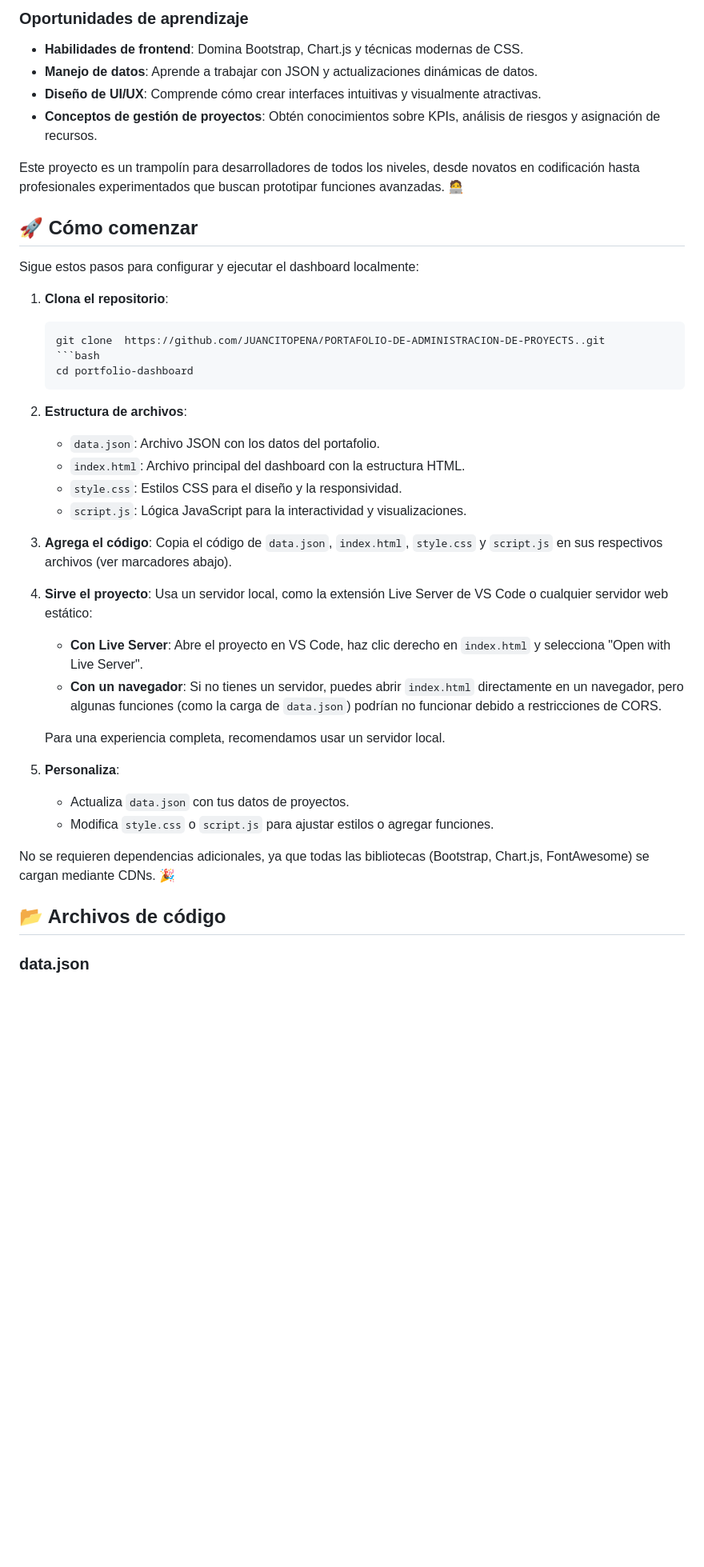
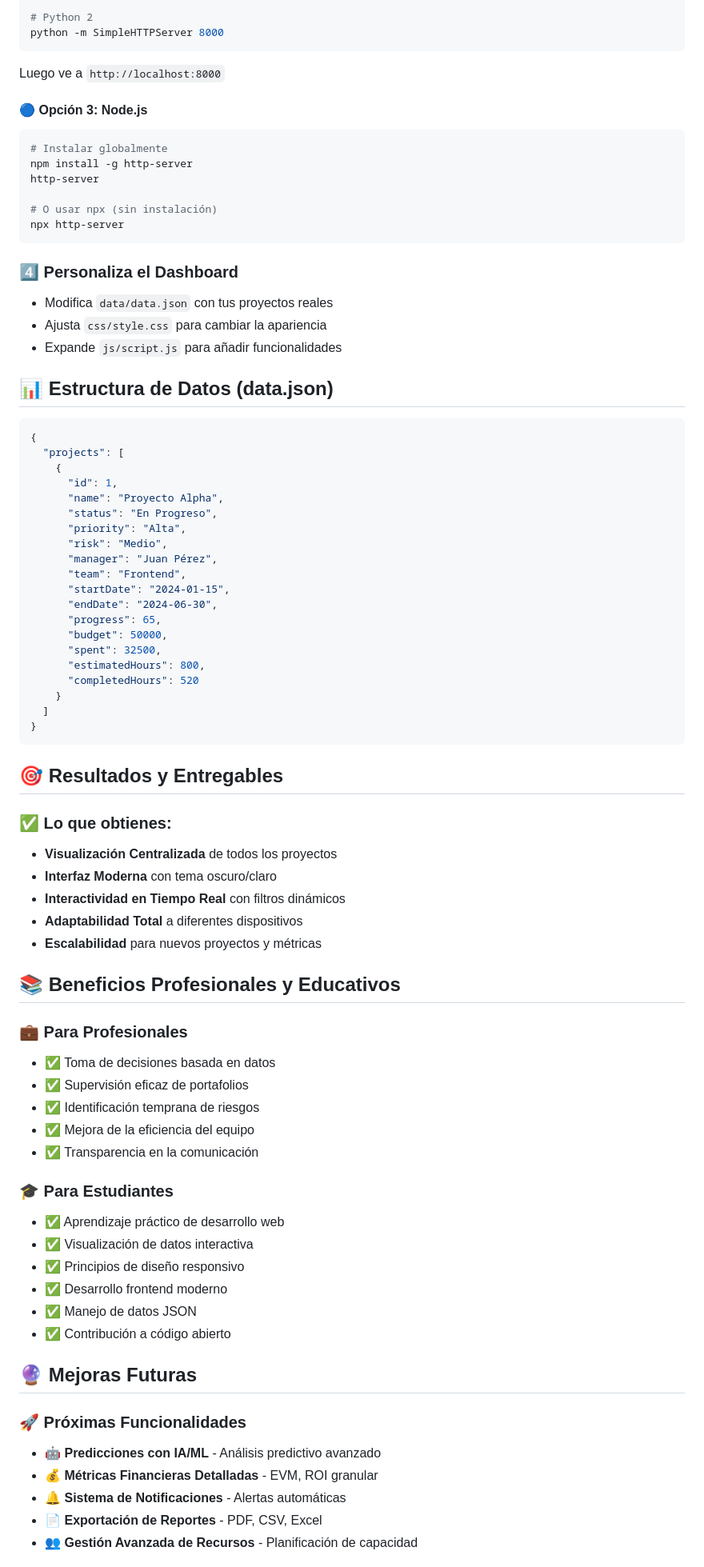
Before and after one commit to JUANCITOPENA/PORTAFOLIO-DE-ADMINISTRACION-DE-PROYECTS., a Markdown page: README.md, the part around the change printed below. Shown: that part at 80% size. GitHub-like rendering; blank space fills up the shorter version.

````diff
--- a/README.md
+++ b/README.md
@@ -75,47 +108,81 @@ Este dashboard está listo para uso inmediato o personalización adicional, lo q
 
-### Oportunidades de aprendizaje
-- **Habilidades de frontend**: Domina Bootstrap, Chart.js y técnicas modernas de CSS.
-- **Manejo de datos**: Aprende a trabajar con JSON y actualizaciones dinámicas de datos.
-- **Diseño de UI/UX**: Comprende cómo crear interfaces intuitivas y visualmente atractivas.
-- **Conceptos de gestión de proyectos**: Obtén conocimientos sobre KPIs, análisis de riesgos y asignación de recursos.
+# Python 2
+python -m SimpleHTTPServer 8000
+```
+Luego ve a `http://localhost:8000`
 
-Este proyecto es un trampolín para desarrolladores de todos los niveles, desde novatos en codificación hasta profesionales experimentados que buscan prototipar funciones avanzadas. 🧑‍💻
+#### 🔵 Opción 3: Node.js
+```bash
+# Instalar globalmente
+npm install -g http-server
+http-server
 
-## 🚀 Cómo comenzar
+# O usar npx (sin instalación)
+npx http-server
+```
 
-Sigue estos pasos para configurar y ejecutar el dashboard localmente:
+### 4️⃣ Personaliza el Dashboard
+- Modifica `data/data.json` con tus proyectos reales
+- Ajusta `css/style.css` para cambiar la apariencia
+- Expande `js/script.js` para añadir funcionalidades
 
-1. **Clona el repositorio**:
-   ```bash
-   git clone  https://github.com/JUANCITOPENA/PORTAFOLIO-DE-ADMINISTRACION-DE-PROYECTS..git
-   ```bash
-   cd portfolio-dashboard
-   ```
+## 📊 Estructura de Datos (data.json)
 
-2. **Estructura de archivos**:
-   - `data.json`: Archivo JSON con los datos del portafolio.
-   - `index.html`: Archivo principal del dashboard con la estructura HTML.
-   - `style.css`: Estilos CSS para el diseño y la responsividad.
-   - `script.js`: Lógica JavaScript para la interactividad y visualizaciones.
+```json
+{
+  "projects": [
+    {
+      "id": 1,
+      "name": "Proyecto Alpha",
+      "status": "En Progreso",
+      "priority": "Alta",
+      "risk": "Medio",
+      "manager": "Juan Pérez",
+      "team": "Frontend",
+      "startDate": "2024-01-15",
+      "endDate": "2024-06-30",
+      "progress": 65,
+      "budget": 50000,
+      "spent": 32500,
+      "estimatedHours": 800,
+      "completedHours": 520
+    }
+  ]
+}
+```
 
-3. **Agrega el código**:
-   Copia el código de `data.json`, `index.html`, `style.css` y `script.js` en sus respectivos archivos (ver marcadores abajo).
+## 🎯 Resultados y Entregables
 
-4. **Sirve el proyecto**:
-   Usa un servidor local, como la extensión Live Server de VS Code o cualquier servidor web estático:
-   - **Con Live Server**: Abre el proyecto en VS Code, haz clic derecho en `index.html` y selecciona "Open with Live Server".
-   - **Con un navegador**: Si no tienes un servidor, puedes abrir `index.html` directamente en un navegador, pero algunas funciones (como la carga de `data.json`) podrían no funcionar debido a restricciones de CORS.
+### ✅ Lo que obtienes:
+- **Visualización Centralizada** de todos los proyectos
+- **Interfaz Moderna** con tema oscuro/claro
+- **Interactividad en Tiempo Real** con filtros dinámicos
+- **Adaptabilidad Total** a diferentes dispositivos
+- **Escalabilidad** para nuevos proyectos y métricas
 
-   Para una experiencia completa, recomendamos usar un servidor local.
+## 📚 Beneficios Profesionales y Educativos
 
-5. **Personaliza**:
-   - Actualiza `data.json` con tus datos de proyectos.
-   - Modifica `style.css` o `script.js` para ajustar estilos o agregar funciones.
+### 💼 Para Profesionales
+- ✅ Toma de decisiones basada en datos
+- ✅ Supervisión eficaz de portafolios
+- ✅ Identificación temprana de riesgos
+- ✅ Mejora de la eficiencia del equipo
+- ✅ Transparencia en la comunicación
 
-No se requieren dependencias adicionales, ya que todas las bibliotecas (Bootstrap, Chart.js, FontAwesome) se cargan mediante CDNs. 🎉
+### 🎓 Para Estudiantes
+- ✅ Aprendizaje práctico de desarrollo web
+- ✅ Visualización de datos interactiva
+- ✅ Principios de diseño responsivo
+- ✅ Desarrollo frontend moderno
+- ✅ Manejo de datos JSON
+- ✅ Contribución a código abierto
 
-## 📂 Archivos de código
+## 🔮 Mejoras Futuras
 
-### data.json
-<!-- CÓDIGO PARA data.json -->
+### 🚀 Próximas Funcionalidades
+- 🤖 **Predicciones con IA/ML** - Análisis predictivo avanzado
+- 💰 **Métricas Financieras Detalladas** - EVM, ROI granular
+- 🔔 **Sistema de Notificaciones** - Alertas automáticas
+- 📄 **Exportación de Reportes** - PDF, CSV, Excel
+- 👥 **Gestión Avanzada de Recursos** - Planificación de capacidad
 
````
Also changed, not shown: other parts of README.md (+132 -99 lines).
